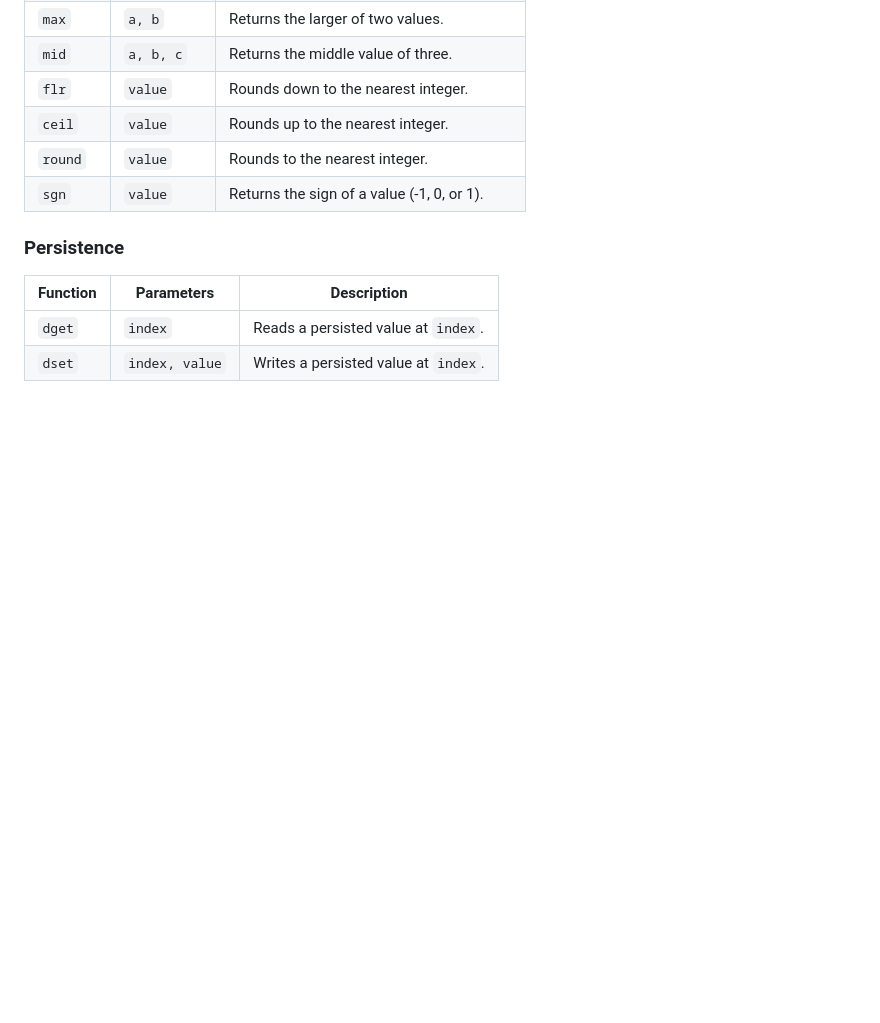
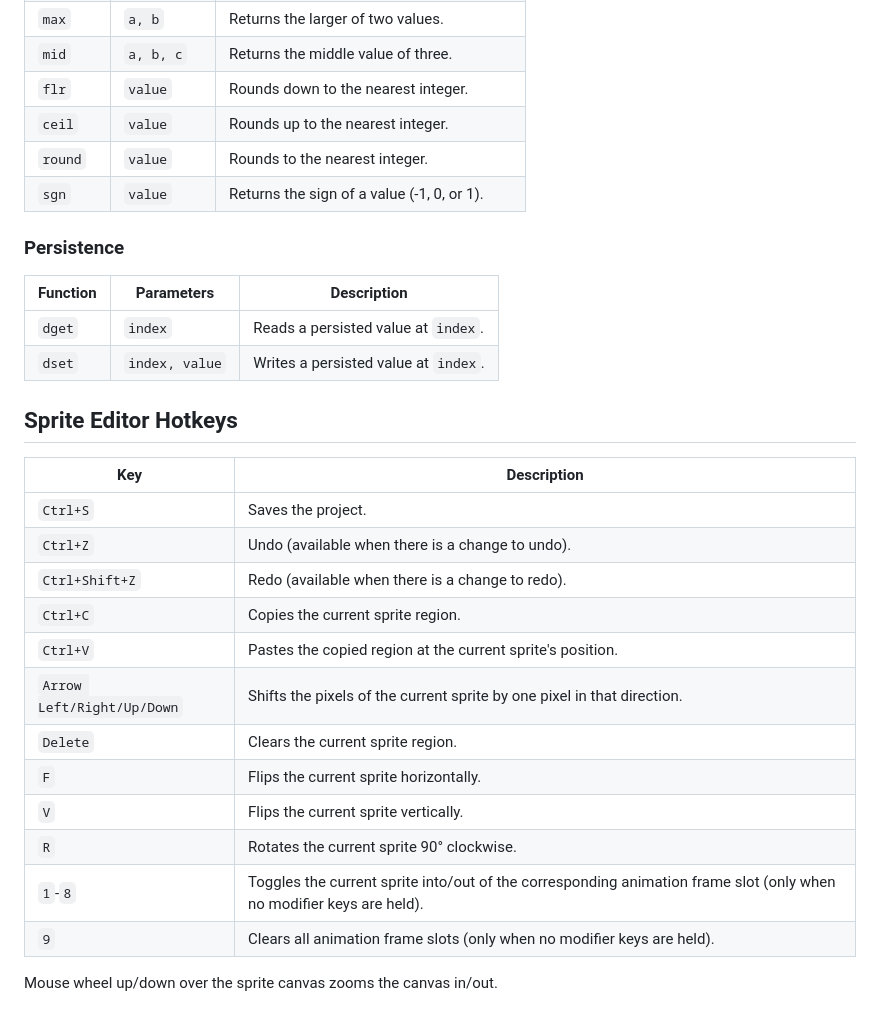
Before and after one commit to RobertoFreireDev/Mono8, a Markdown page: README.md, the part around the change. Rendered like a GitHub page; blank space fills up the shorter version.

Commit message:
Sprite Editor Hotkeys

```diff
--- a/README.md
+++ b/README.md
@@ -125,3 +125,22 @@ PICO-8 style API. All coordinates are pixel-based unless otherwise noted.
 |---|---|---|
 | `dget` | `index` | Reads a persisted value at `index`. |
 | `dset` | `index, value` | Writes a persisted value at `index`. |
+
+## Sprite Editor Hotkeys
+
+| Key | Description |
+|---|---|
+| `Ctrl+S` | Saves the project. |
+| `Ctrl+Z` | Undo (available when there is a change to undo). |
+| `Ctrl+Shift+Z` | Redo (available when there is a change to redo). |
+| `Ctrl+C` | Copies the current sprite region. |
+| `Ctrl+V` | Pastes the copied region at the current sprite's position. |
+| `Arrow Left/Right/Up/Down` | Shifts the pixels of the current sprite by one pixel in that direction. |
+| `Delete` | Clears the current sprite region. |
+| `F` | Flips the current sprite horizontally. |
+| `V` | Flips the current sprite vertically. |
+| `R` | Rotates the current sprite 90° clockwise. |
+| `1`-`8` | Toggles the current sprite into/out of the corresponding animation frame slot (only when no modifier keys are held). |
+| `9` | Clears all animation frame slots (only when no modifier keys are held). |
+
+Mouse wheel up/down over the sprite canvas zooms the canvas in/out.
```
